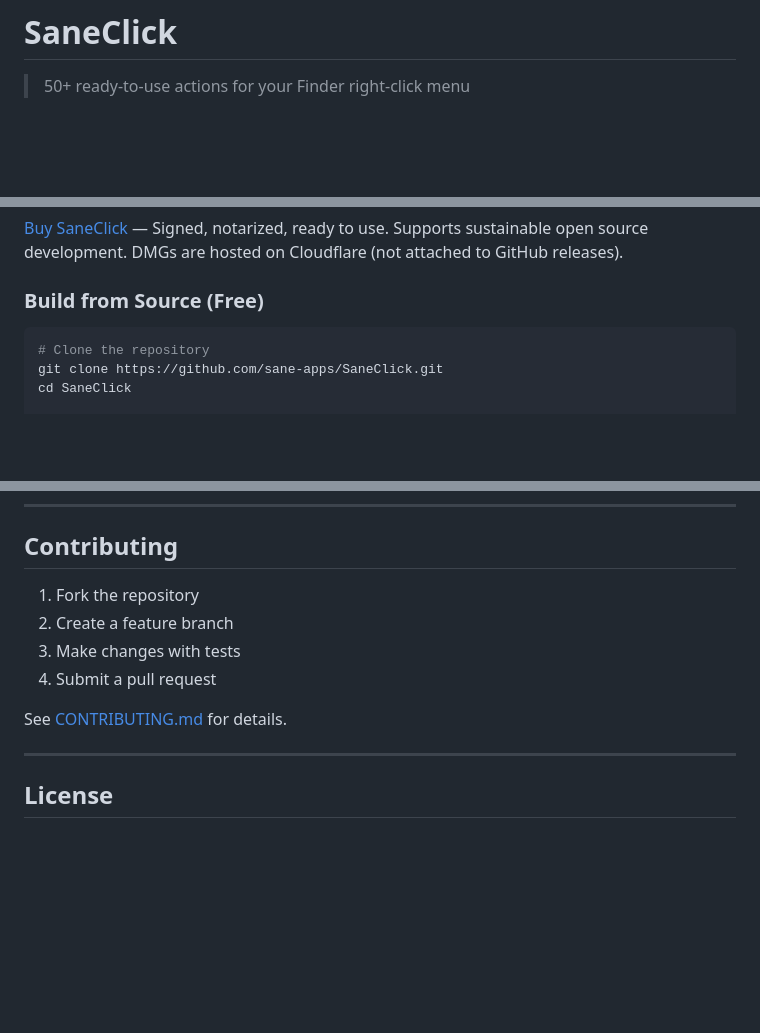
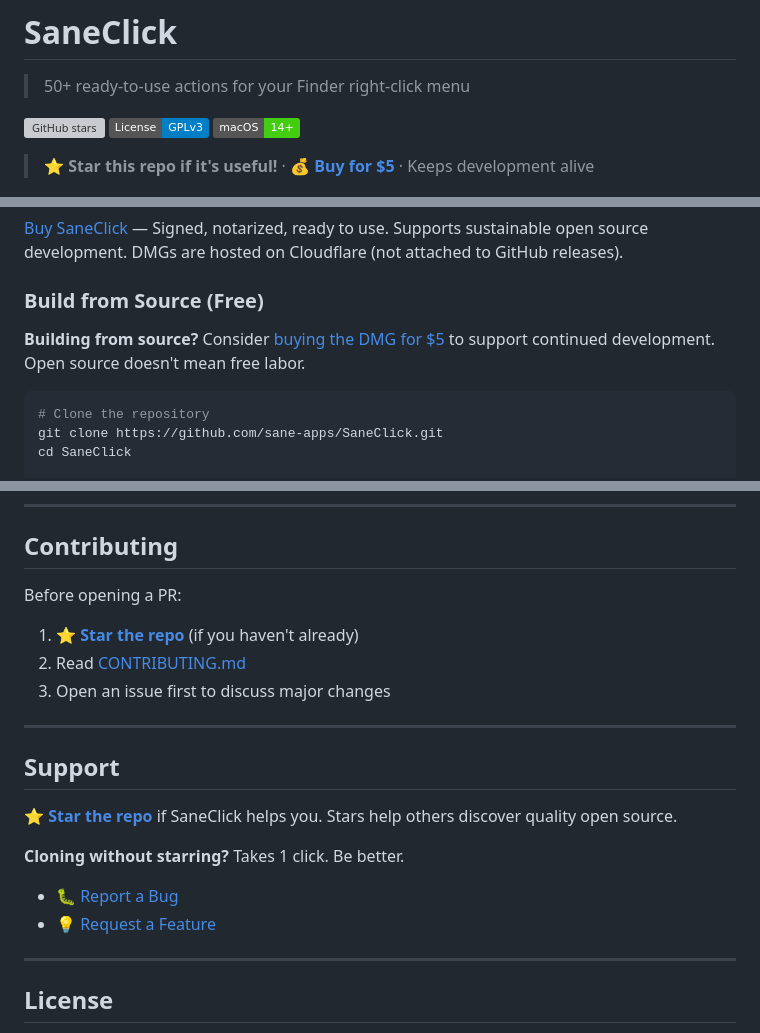
Before and after one commit to sane-apps/SaneClick, a Markdown page: README.md, 3 parts joined by grey strips. Drawn GitHub-style; badges without logos; blank space fills up the shorter version; grey boxes are pictures that could not be loaded.

Commit message:
docs: add aggressive star + purchase CTAs to match SaneClip
Co-Authored-By: Claude Sonnet 4.5 <noreply@anthropic.com>

````diff
--- a/README.md
+++ b/README.md
@@ -1,6 +1,12 @@
 # SaneClick
 
 > 50+ ready-to-use actions for your Finder right-click menu
+
+[![GitHub stars](https://img.shields.io/github/stars/sane-apps/SaneClick?style=flat-square)](https://github.com/sane-apps/SaneClick/stargazers)
+[![License: GPL v3](https://img.shields.io/badge/License-GPLv3-blue.svg)](LICENSE)
+[![macOS 14+](https://img.shields.io/badge/macOS-14%2B-brightgreen)](https://www.apple.com/macos)
+
+> **⭐ Star this repo if it's useful!** · **[💰 Buy for $5](https://sane.lemonsqueezy.com/buy/saneclick)** · Keeps development alive
 
 ![SaneClick Main Window](docs/screenshots/main-window.png)
 
@@ -67,6 +73,8 @@ SaneClick gives you **50+ ready-to-use actions** — no scripting required. Brow
 DMGs are hosted on Cloudflare (not attached to GitHub releases).
 
 ### Build from Source (Free)
+
+**Building from source?** Consider [buying the DMG for $5](https://sane.lemonsqueezy.com/buy/saneclick) to support continued development. Open source doesn't mean free labor.
 
 ```bash
 # Clone the repository
@@ -141,12 +149,21 @@ SaneClick/
 
 ## Contributing
 
-1. Fork the repository
-2. Create a feature branch
-3. Make changes with tests
-4. Submit a pull request
+Before opening a PR:
+1. **[⭐ Star the repo](https://github.com/sane-apps/SaneClick)** (if you haven't already)
+2. Read [CONTRIBUTING.md](CONTRIBUTING.md)
+3. Open an issue first to discuss major changes
 
-See [CONTRIBUTING.md](CONTRIBUTING.md) for details.
+---
+
+## Support
+
+**[⭐ Star the repo](https://github.com/sane-apps/SaneClick)** if SaneClick helps you. Stars help others discover quality open source.
+
+**Cloning without starring?** Takes 1 click. Be better.
+
+- 🐛 [Report a Bug](https://github.com/sane-apps/SaneClick/issues)
+- 💡 [Request a Feature](https://github.com/sane-apps/SaneClick/issues)
 
 ---
 
````
